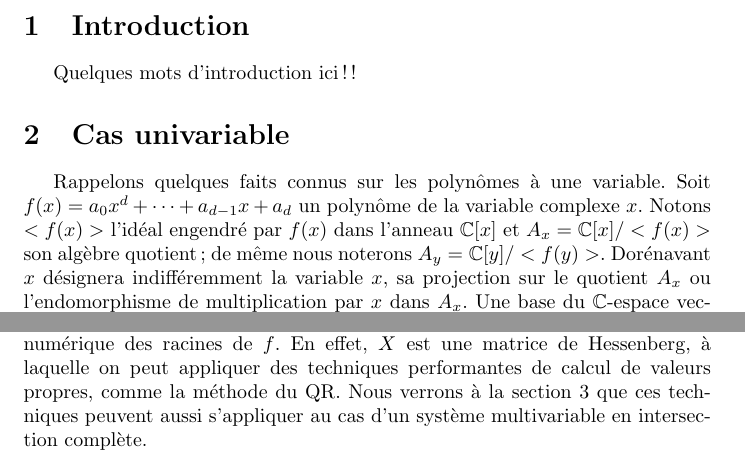
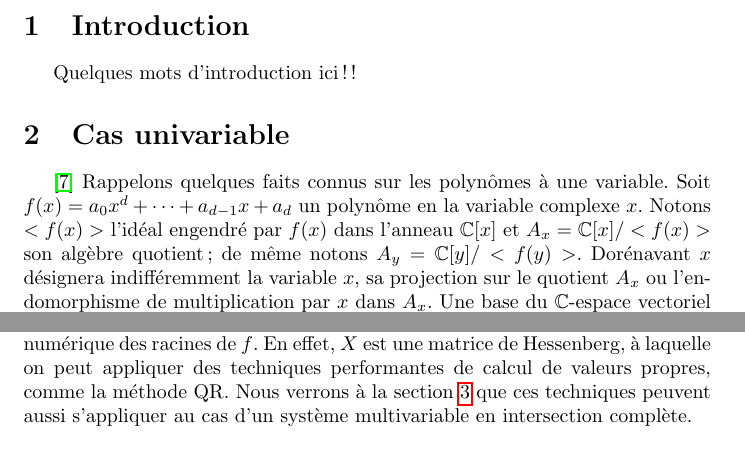
Before and after one commit to jpcp13/bezout_fr, a LaTeX paper (bezout_fr.tex, which reads univariable.tex): two parts of page 1 of 20, joined at a grey line, cut so that both start at the same text. Compiled offline with pdfLaTeX.

```diff
--- a/bezout_fr.tex
+++ b/bezout_fr.tex
@@ -7,6 +7,7 @@
 \usepackage{amsfonts}
 \usepackage{graphicx}
 \usepackage[francais]{babel}
+\usepackage{hyperref}
 \input def_algolight.tex
 %\usepackage{wrapfig}
 %\usepackage{geometry}
--- a/univariable.tex
+++ b/univariable.tex
@@ -6,9 +6,9 @@
 
 \section{Cas univariable}
 \label{univariable}
-
+\cite{jp_code}
 Rappelons quelques faits connus sur les polynômes à une variable.
-Soit $f(x) = a_0x^d + \dots + a_{d-1}x + a_d$ un polynôme de la variable complexe $x$. Notons $<f(x)>$ l'idéal engendré par $f(x)$ dans l'anneau $\C[x]$ et $A_x = \C[x]/<f(x)>$  son algèbre quotient; de même nous noterons $A_y = \C[y]/<f(y)>$. Dorénavant $x$ désignera indifféremment la variable $x$, sa projection sur le quotient $A_x$ ou l'endomorphisme de multiplication par $x$ dans $A_x$. Une base du $\C$-espace vectoriel $A_x$ est la {\bf base des monômes} $\bold{x} = (1, x,\cdots, x^{d-1})$.
+Soit $f(x) = a_0x^d + \dots + a_{d-1}x + a_d$ un polynôme en la variable complexe $x$. Notons $<f(x)>$ l'idéal engendré par $f(x)$ dans l'anneau $\C[x]$ et $A_x = \C[x]/<f(x)>$  son algèbre quotient; de même notons $A_y = \C[y]/<f(y)>$. Dorénavant $x$ désignera indifféremment la variable $x$, sa projection sur le quotient $A_x$ ou l'endomorphisme de multiplication par $x$ dans $A_x$. Une base du $\C$-espace vectoriel $A_x$ est la {\bf base des monômes} $\bold{x} = (1, x,\cdots, x^{d-1})$.
 
 \subsection{Matrices des opérateurs de multiplication dans $A_x$}
 L'opérateur de multiplication
@@ -36,7 +36,7 @@
 \end{prop}
 
 \begin{rem}
-La proposition précédente fournit une méthode effective de calcul numérique des racines de $f$. En effet, $X$ est une matrice de Hessenberg, à laquelle on peut appliquer des techniques performantes de calcul de valeurs propres, comme la méthode du QR. Nous verrons à la section \ref{multivariable} que ces techniques peuvent aussi s'appliquer au cas d'un système multivariable en intersection complète.
+La proposition précédente fournit une méthode effective de calcul numérique des racines de $f$. En effet, $X$ est une matrice de Hessenberg, à laquelle on peut appliquer des techniques performantes de calcul de valeurs propres, comme la méthode QR. Nous verrons à la section \ref{multivariable} que ces techniques peuvent aussi s'appliquer au cas d'un système multivariable en intersection complète.
 \end{rem}
 Plus généralement, pour tout élément $g\in A_x$, l'opérateur de multiplication
 $g : \left\vert
```
Also changed, not shown: bibliography.tex (+7 -0 lines), 1 other file.
